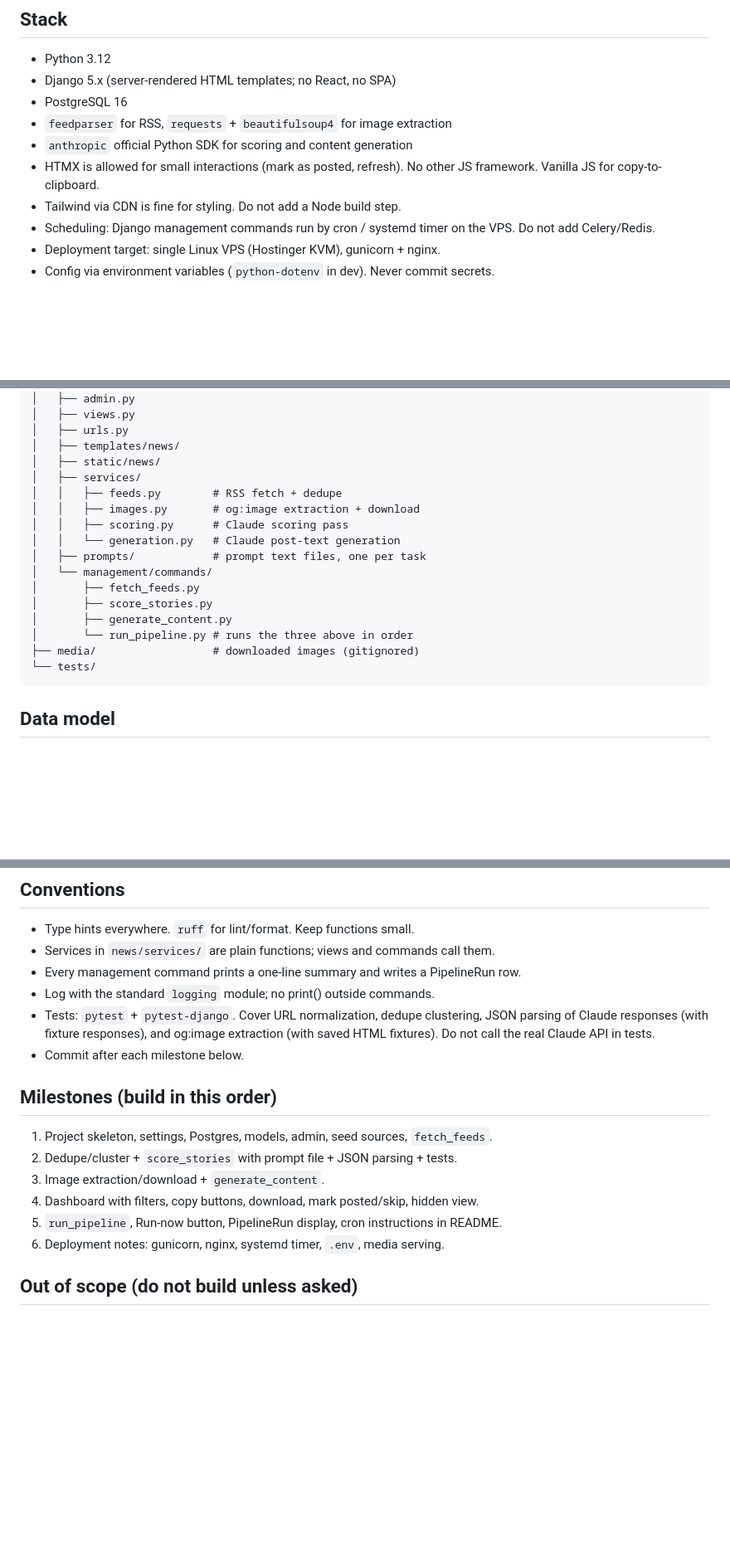
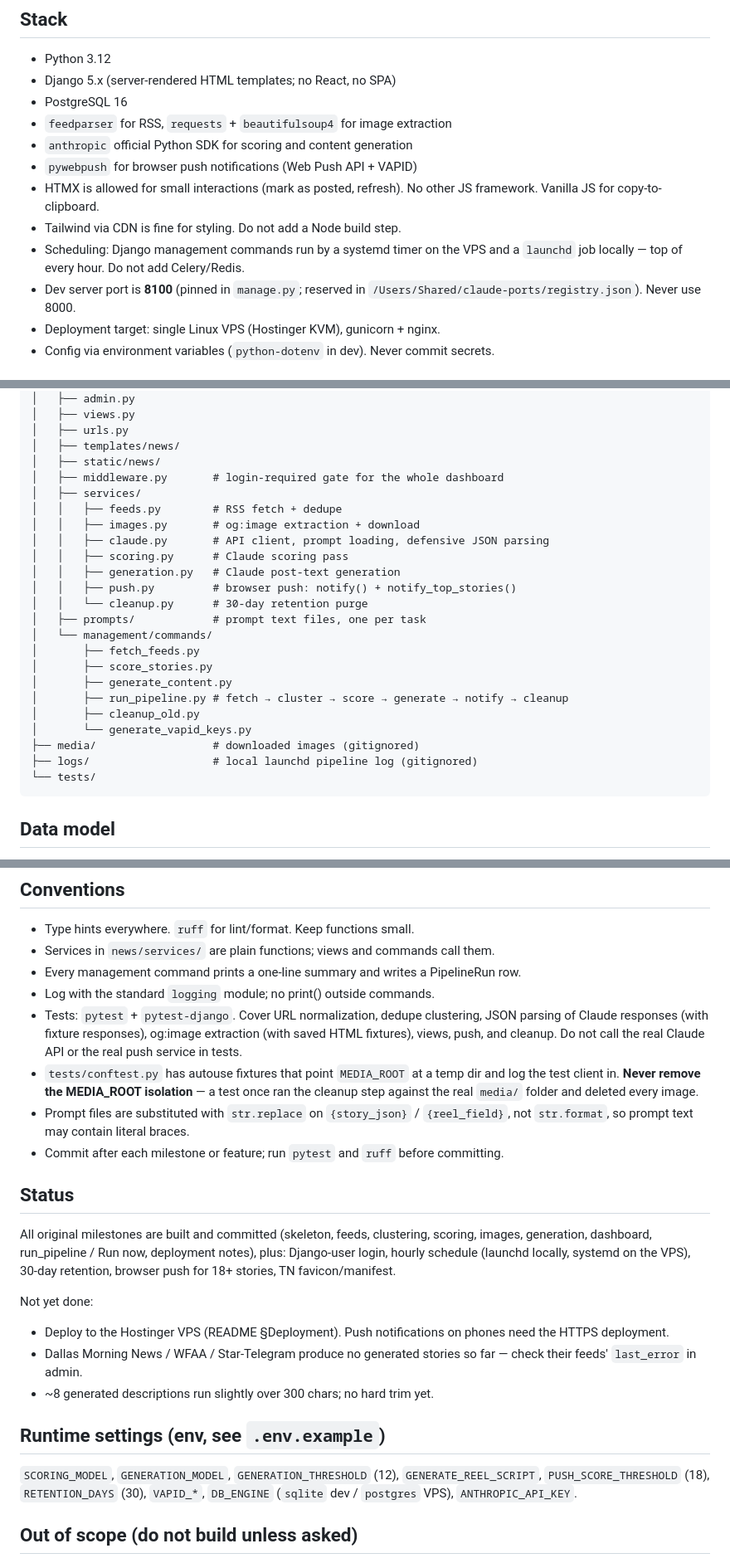
Before and after one commit to anazima/tailgate, a Markdown page: CLAUDE.md, 3 parts joined by grey strips. Shown at 83% size. GitHub-like rendering; blank space fills up the shorter version.

````diff
--- a/CLAUDE.md
+++ b/CLAUDE.md
@@ -35,11 +36,14 @@ boring, and reliable. No auth beyond a single shared password or basic auth.
 - PostgreSQL 16
 - `feedparser` for RSS, `requests` + `beautifulsoup4` for image extraction
 - `anthropic` official Python SDK for scoring and content generation
+- `pywebpush` for browser push notifications (Web Push API + VAPID)
 - HTMX is allowed for small interactions (mark as posted, refresh). No other JS
   framework. Vanilla JS for copy-to-clipboard.
 - Tailwind via CDN is fine for styling. Do not add a Node build step.
-- Scheduling: Django management commands run by cron / systemd timer on the VPS.
-  Do not add Celery/Redis.
+- Scheduling: Django management commands run by a systemd timer on the VPS and a
+  `launchd` job locally — top of every hour. Do not add Celery/Redis.
+- Dev server port is **8100** (pinned in `manage.py`; reserved in
+  `/Users/Shared/claude-ports/registry.json`). Never use 8000.
 - Deployment target: single Linux VPS (Hostinger KVM), gunicorn + nginx.
 - Config via environment variables (`python-dotenv` in dev). Never commit secrets.
 
@@ -60,18 +64,25 @@ texas-news-curator/
 │   ├── urls.py
 │   ├── templates/news/
 │   ├── static/news/
+│   ├── middleware.py       # login-required gate for the whole dashboard
 │   ├── services/
 │   │   ├── feeds.py        # RSS fetch + dedupe
 │   │   ├── images.py       # og:image extraction + download
+│   │   ├── claude.py       # API client, prompt loading, defensive JSON parsing
 │   │   ├── scoring.py      # Claude scoring pass
-│   │   └── generation.py   # Claude post-text generation
+│   │   ├── generation.py   # Claude post-text generation
+│   │   ├── push.py         # browser push: notify() + notify_top_stories()
+│   │   └── cleanup.py      # 30-day retention purge
 │   ├── prompts/            # prompt text files, one per task
 │   └── management/commands/
 │       ├── fetch_feeds.py
 │       ├── score_stories.py
 │       ├── generate_content.py
-│       └── run_pipeline.py # runs the three above in order
+│       ├── run_pipeline.py # fetch → cluster → score → generate → notify → cleanup
+│       ├── cleanup_old.py
+│       └── generate_vapid_keys.py
 ├── media/                  # downloaded images (gitignored)
+├── logs/                   # local launchd pipeline log (gitignored)
 └── tests/
 ```
 
@@ -205,18 +251,35 @@ Verify each feed URL actually parses before committing the fixture.
 - Every management command prints a one-line summary and writes a PipelineRun row.
 - Log with the standard `logging` module; no print() outside commands.
 - Tests: `pytest` + `pytest-django`. Cover URL normalization, dedupe clustering,
-  JSON parsing of Claude responses (with fixture responses), and og:image extraction
-  (with saved HTML fixtures). Do not call the real Claude API in tests.
-- Commit after each milestone below.
+  JSON parsing of Claude responses (with fixture responses), og:image extraction
+  (with saved HTML fixtures), views, push, and cleanup. Do not call the real Claude
+  API or the real push service in tests.
+- `tests/conftest.py` has autouse fixtures that point `MEDIA_ROOT` at a temp dir and
+  log the test client in. **Never remove the MEDIA_ROOT isolation** — a test once
+  ran the cleanup step against the real `media/` folder and deleted every image.
+- Prompt files are substituted with `str.replace` on `{story_json}` / `{reel_field}`,
+  not `str.format`, so prompt text may contain literal braces.
+- Commit after each milestone or feature; run `pytest` and `ruff` before committing.
 
-## Milestones (build in this order)
+## Status
 
-1. Project skeleton, settings, Postgres, models, admin, seed sources, `fetch_feeds`.
-2. Dedupe/cluster + `score_stories` with prompt file + JSON parsing + tests.
-3. Image extraction/download + `generate_content`.
-4. Dashboard with filters, copy buttons, download, mark posted/skip, hidden view.
-5. `run_pipeline`, Run-now button, PipelineRun display, cron instructions in README.
-6. Deployment notes: gunicorn, nginx, systemd timer, `.env`, media serving.
+All original milestones are built and committed (skeleton, feeds, clustering,
+scoring, images, generation, dashboard, run_pipeline / Run now, deployment notes),
+plus: Django-user login, hourly schedule (launchd locally, systemd on the VPS),
+30-day retention, browser push for 18+ stories, TN favicon/manifest.
+
+Not yet done:
+- Deploy to the Hostinger VPS (README §Deployment). Push notifications on phones
+  need the HTTPS deployment.
+- Dallas Morning News / WFAA / Star-Telegram produce no generated stories so far —
+  check their feeds' `last_error` in admin.
+- ~8 generated descriptions run slightly over 300 chars; no hard trim yet.
+
+## Runtime settings (env, see `.env.example`)
+
+`SCORING_MODEL`, `GENERATION_MODEL`, `GENERATION_THRESHOLD` (12), `GENERATE_REEL_SCRIPT`,
+`PUSH_SCORE_THRESHOLD` (18), `RETENTION_DAYS` (30), `VAPID_*`, `DB_ENGINE`
+(`sqlite` dev / `postgres` VPS), `ANTHROPIC_API_KEY`.
 
 ## Out of scope (do not build unless asked)
 
````
Also changed, not shown: other parts of CLAUDE.md (+48 -12 lines).
